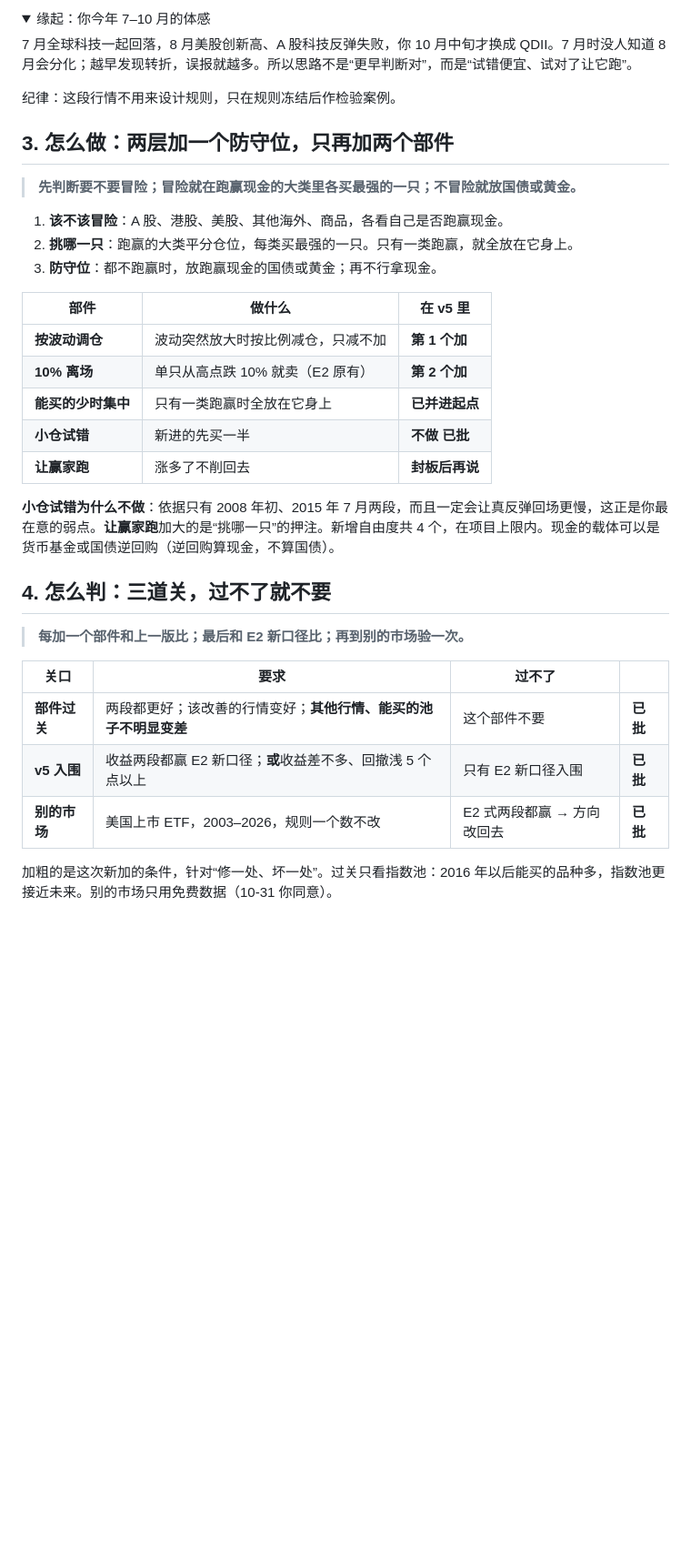
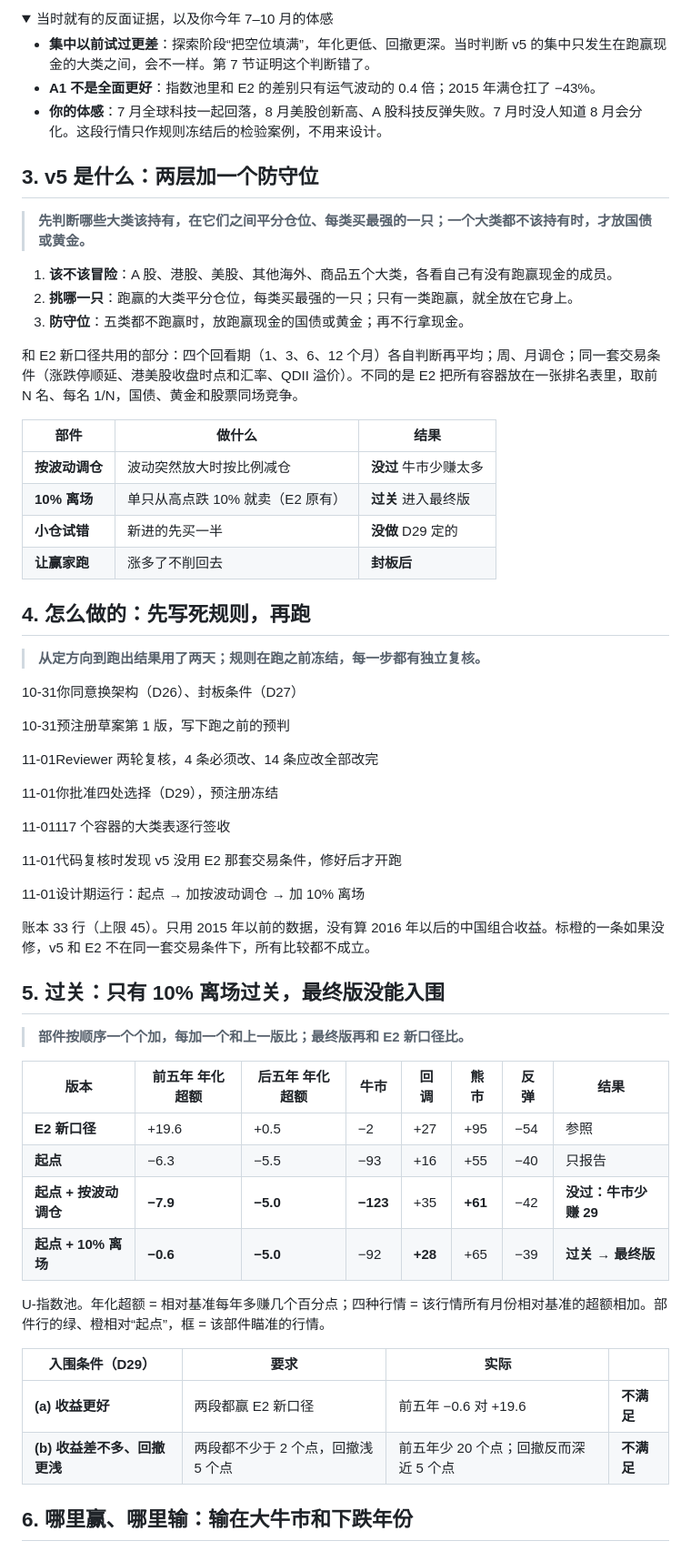
Before and after one commit to Entropy-Reduction-AI/ETF_Rotation_Quant, a Markdown page: docs/owner/v5-research-memo.md, the part around one of its changes. Shown at 91% size. GitHub-like rendering; folded sections open; blank space fills up the shorter version.

```diff
--- a/docs/owner/v5-research-memo.md
+++ b/docs/owner/v5-research-memo.md
@@ -65,39 +53,66 @@ v5 最终版 = 起点 + 10% 离场。绿、橙相对 E2 新口径。入围要求
 
 <details>
-<summary>缘起：你今年 7–10 月的体感</summary>
+<summary>当时就有的反面证据，以及你今年 7–10 月的体感</summary>
 
-7 月全球科技一起回落，8 月美股创新高、A 股科技反弹失败，你 10 月中旬才换成 QDII。7 月时没人知道 8 月会分化；越早发现转折，误报就越多。所以思路不是“更早判断对”，而是“试错便宜、试对了让它跑”。
-
-纪律：这段行情不用来设计规则，只在规则冻结后作检验案例。
+- **集中以前试过更差**：探索阶段“把空位填满”，年化更低、回撤更深。当时判断 v5 的集中只发生在跑赢现金的大类之间，会不一样。第 7 节证明这个判断错了。
+- **A1 不是全面更好**：指数池里和 E2 的差别只有运气波动的 0.4 倍；2015 年满仓扛了 −43%。
+- **你的体感**：7 月全球科技一起回落，8 月美股创新高、A 股科技反弹失败。7 月时没人知道 8 月会分化。这段行情只作规则冻结后的检验案例，不用来设计。
 
 </details>
 
-## 3. 怎么做：两层加一个防守位，只再加两个部件
+## 3. v5 是什么：两层加一个防守位
 
-> **先判断要不要冒险；冒险就在跑赢现金的大类里各买最强的一只；不冒险就放国债或黄金。**
-1. **该不该冒险**：A 股、港股、美股、其他海外、商品，各看自己是否跑赢现金。
-2. **挑哪一只**：跑赢的大类平分仓位，每类买最强的一只。只有一类跑赢，就全放在它身上。
-3. **防守位**：都不跑赢时，放跑赢现金的国债或黄金；再不行拿现金。
+> **先判断哪些大类该持有，在它们之间平分仓位、每类买最强的一只；一个大类都不该持有时，才放国债或黄金。**
+1. **该不该冒险**：A 股、港股、美股、其他海外、商品五个大类，各看自己有没有跑赢现金的成员。
+2. **挑哪一只**：跑赢的大类平分仓位，每类买最强的一只；只有一类跑赢，就全放在它身上。
+3. **防守位**：五类都不跑赢时，放跑赢现金的国债或黄金；再不行拿现金。
 
-| 部件 | 做什么 | 在 v5 里 |
+和 E2 新口径共用的部分：四个回看期（1、3、6、12 个月）各自判断再平均；周、月调仓；同一套交易条件（涨跌停顺延、港美股收盘时点和汇率、QDII 溢价）。不同的是 E2 把所有容器放在一张排名表里，取前 N 名、每名 1/N，国债、黄金和股票同场竞争。
+
+| 部件 | 做什么 | 结果 |
 | --- | --- | --- |
-| **按波动调仓** | 波动突然放大时按比例减仓，只减不加 | **第 1 个加** |
-| **10% 离场** | 单只从高点跌 10% 就卖（E2 原有） | **第 2 个加** |
-| **能买的少时集中** | 只有一类跑赢时全放在它身上 | **已并进起点** |
-| **小仓试错** | 新进的先买一半 | **不做** **已批** |
-| **让赢家跑** | 涨多了不削回去 | **封板后再说** |
+| **按波动调仓** | 波动突然放大时按比例减仓 | **没过** 牛市少赚太多 |
+| **10% 离场** | 单只从高点跌 10% 就卖（E2 原有） | **过关** 进入最终版 |
+| **小仓试错** | 新进的先买一半 | **没做** D29 定的 |
+| **让赢家跑** | 涨多了不削回去 | **封板后** |
 
-**小仓试错为什么不做**：依据只有 2008 年初、2015 年 7 月两段，而且一定会让真反弹回场更慢，这正是你最在意的弱点。**让赢家跑**加大的是“挑哪一只”的押注。新增自由度共 4 个，在项目上限内。现金的载体可以是货币基金或国债逆回购（逆回购算现金，不算国债）。
+## 4. 怎么做的：先写死规则，再跑
 
-## 4. 怎么判：三道关，过不了就不要
+> **从定方向到跑出结果用了两天；规则在跑之前冻结，每一步都有独立复核。**
 
-> **每加一个部件和上一版比；最后和 E2 新口径比；再到别的市场验一次。**
+10-31你同意换架构（D26）、封板条件（D27）
 
-| 关口 | 要求 | 过不了 |  |
+10-31预注册草案第 1 版，写下跑之前的预判
+
+11-01Reviewer 两轮复核，4 条必须改、14 条应改全部改完
+
+11-01你批准四处选择（D29），预注册冻结
+
+11-01117 个容器的大类表逐行签收
+
+11-01代码复核时发现 v5 没用 E2 那套交易条件，修好后才开跑
+
+11-01设计期运行：起点 → 加按波动调仓 → 加 10% 离场
+
+账本 33 行（上限 45）。只用 2015 年以前的数据，没有算 2016 年以后的中国组合收益。标橙的一条如果没修，v5 和 E2 不在同一套交易条件下，所有比较都不成立。
+
+## 5. 过关：只有 10% 离场过关，最终版没能入围
+
+> **部件按顺序一个个加，每加一个和上一版比；最终版再和 E2 新口径比。**
+
+| 版本 | 前五年 年化超额 | 后五年 年化超额 | 牛市 | 回调 | 熊市 | 反弹 | 结果 |
+| --- | --- | --- | --- | --- | --- | --- | --- |
+| **E2 新口径** | +19.6 | +0.5 | −2 | +27 | +95 | −54 | 参照 |
+| **起点** | −6.3 | −5.5 | −93 | +16 | +55 | −40 | 只报告 |
+| **起点 + 按波动调仓** | **−7.9** | **−5.0** | **−123** | +35 | **+61** | −42 | **没过：牛市少赚 29** |
+| **起点 + 10% 离场** | **−0.6** | **−5.0** | −92 | **+28** | +65 | −39 | **过关 → 最终版** |
+
+U-指数池。年化超额 = 相对基准每年多赚几个百分点；四种行情 = 该行情所有月份相对基准的超额相加。部件行的绿、橙相对“起点”，框 = 该部件瞄准的行情。
+
+| 入围条件（D29） | 要求 | 实际 |  |
 | --- | --- | --- | --- |
-| **部件过关** | 两段都更好；该改善的行情变好；**其他行情、能买的池子不明显变差** | 这个部件不要 | **已批** |
-| **v5 入围** | 收益两段都赢 E2 新口径；**或**收益差不多、回撤浅 5 个点以上 | 只有 E2 新口径入围 | **已批** |
-| **别的市场** | 美国上市 ETF，2003–2026，规则一个数不改 | E2 式两段都赢 → 方向改回去 | **已批** |
+| **(a) 收益更好** | 两段都赢 E2 新口径 | 前五年 −0.6 对 +19.6 | **不满足** |
+| **(b) 收益差不多、回撤更浅** | 两段都不少于 2 个点，回撤浅 5 个点 | 前五年少 20 个点；回撤反而深近 5 个点 | **不满足** |
 
-加粗的是这次新加的条件，针对“修一处、坏一处”。过关只看指数池：2016 年以后能买的品种多，指数池更接近未来。别的市场只用免费数据（10-31 你同意）。
+## 6. 哪里赢、哪里输：输在大牛市和下跌年份
 
```
Also changed, not shown: other parts of docs/owner/v5-research-memo.md (+69 -53 lines), docs/owner/phase2-owner-board.md (+31 -2 lines), docs/assets/owner-board/b8-versions.png (added), docs/assets/v5-memo/m1-nav.png (added), docs/assets/v5-memo/m2-yearly.png (added), docs/assets/v5-memo/m3-states.png (added), docs/assets/v5-memo/m4-holdings.png (added), docs/assets/v5-memo/m5-robust.png (added), 5 other files.
